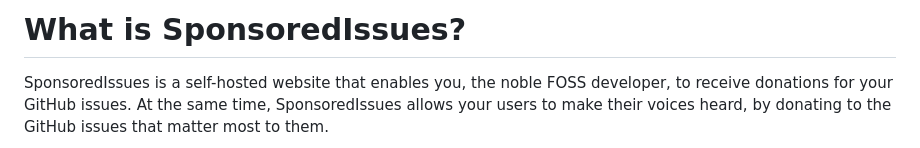
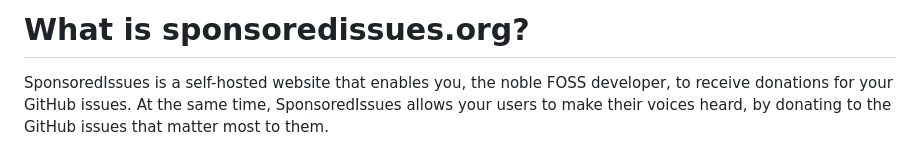
Before and after one commit to benvvalk/sponsoredissues.org-deploy, a Markdown page: README.md, the part around the change. Rendered like a GitHub page.

Commit message:
README.md: change title [doc]

```diff
--- a/README.md
+++ b/README.md
@@ -1,4 +1,4 @@
-# What is SponsoredIssues?
+# What is sponsoredissues.org?
 
 SponsoredIssues is a self-hosted website that enables you, the noble FOSS developer, to receive donations for your GitHub issues. At the same time, SponsoredIssues allows your users to make their voices heard, by donating to the GitHub issues that matter most to them.
 
```
